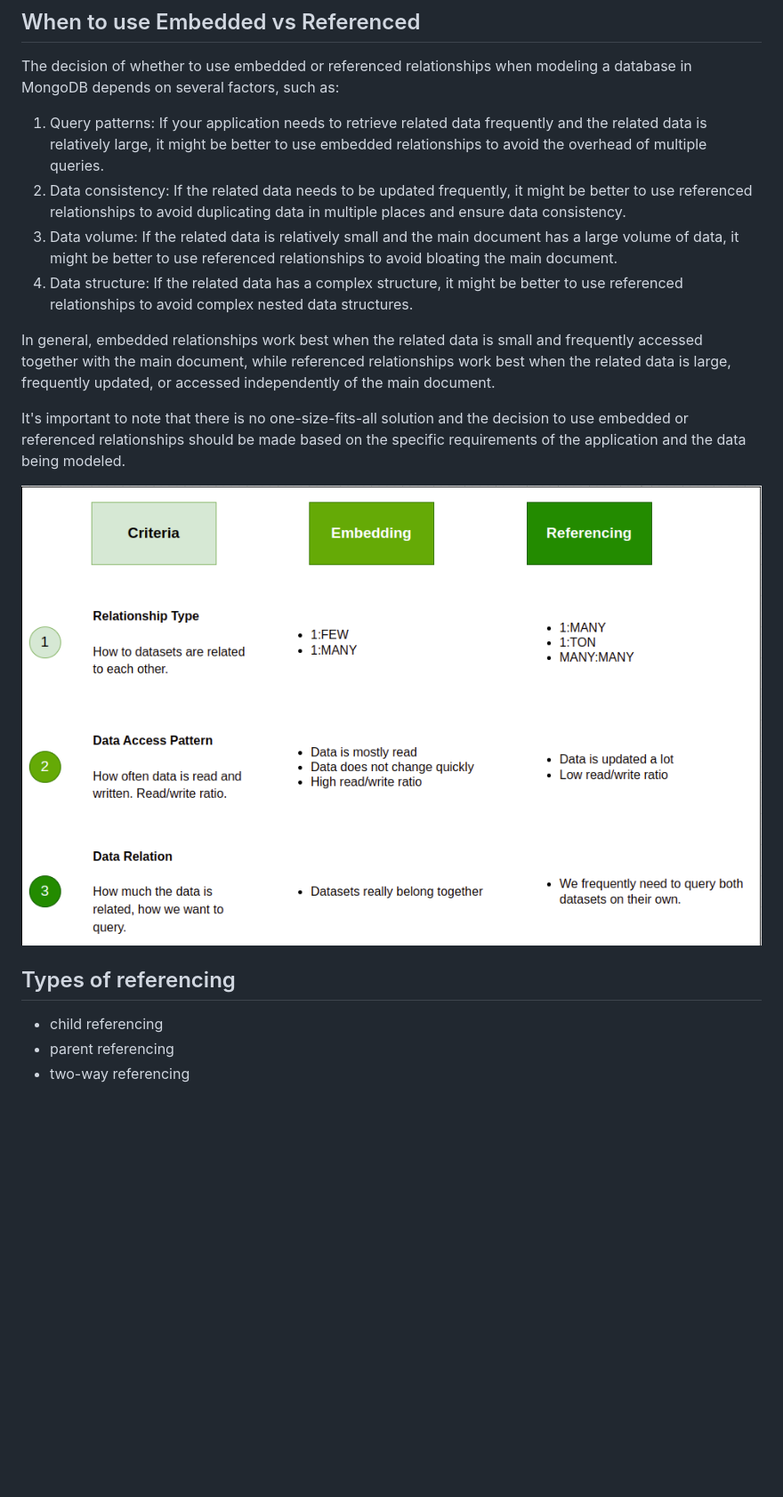
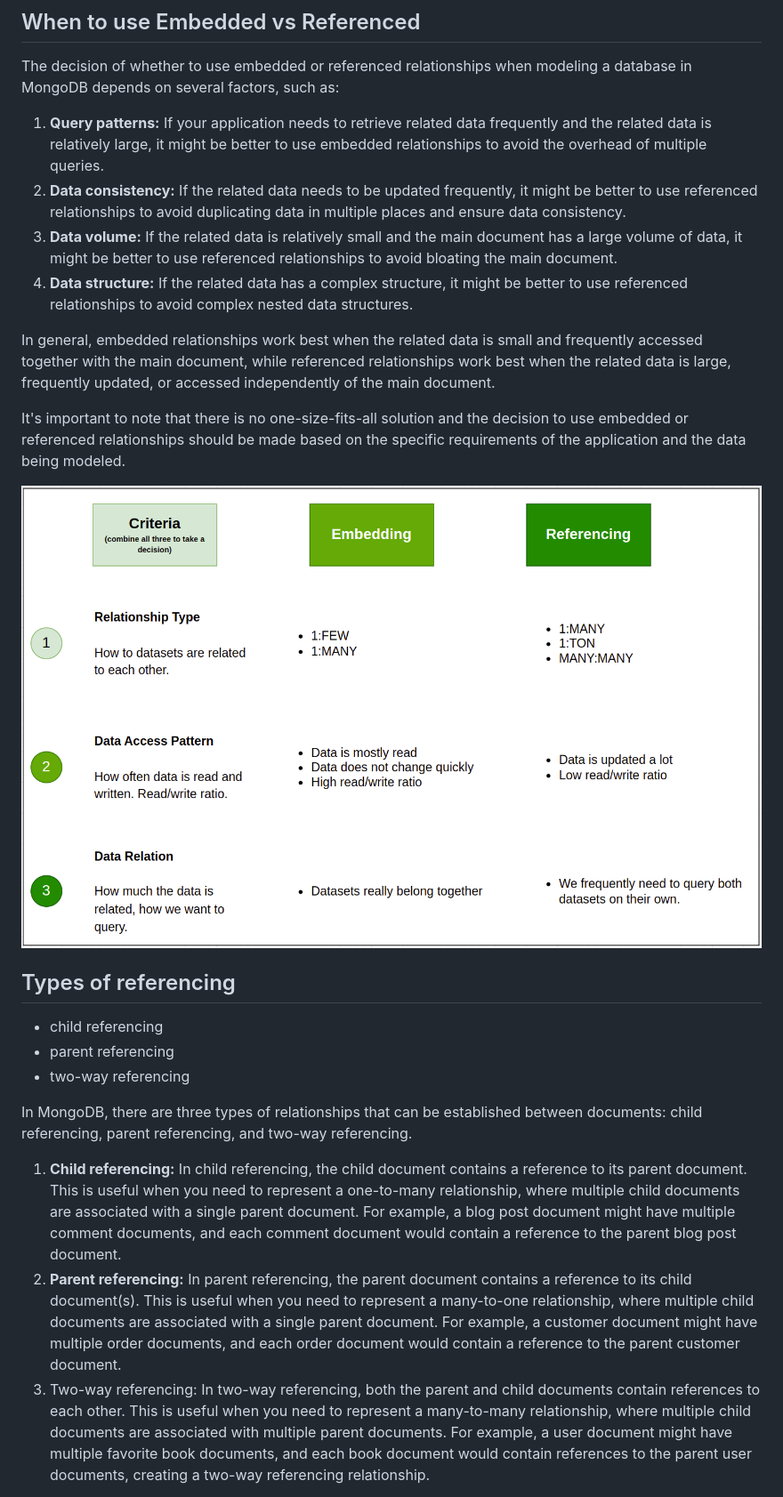
Before and after one commit to FullStackTypeScriptCourse/course_material, a Markdown page: week8_data_modelling/README.md, the part around the change printed below. Shown: that part at 89% size. Rendered like a GitHub page; pictures changed too: week8_data_modelling/img_2.png; blank space fills up the shorter version.

Commit message:
added week 8 Data Modelling

```diff
--- a/week8_data_modelling/README.md
+++ b/week8_data_modelling/README.md
@@ -76,10 +76,10 @@ Negative:
 
 The decision of whether to use embedded or referenced relationships when modeling a database in MongoDB depends on several factors, such as:
 
-1. Query patterns: If your application needs to retrieve related data frequently and the related data is relatively large, it might be better to use embedded relationships to avoid the overhead of multiple queries.
-2. Data consistency: If the related data needs to be updated frequently, it might be better to use referenced relationships to avoid duplicating data in multiple places and ensure data consistency.
-3. Data volume: If the related data is relatively small and the main document has a large volume of data, it might be better to use referenced relationships to avoid bloating the main document.
-4. Data structure: If the related data has a complex structure, it might be better to use referenced relationships to avoid complex nested data structures.
+1. **Query patterns:** If your application needs to retrieve related data frequently and the related data is relatively large, it might be better to use embedded relationships to avoid the overhead of multiple queries.
+2. **Data consistency:** If the related data needs to be updated frequently, it might be better to use referenced relationships to avoid duplicating data in multiple places and ensure data consistency.
+3. **Data volume:** If the related data is relatively small and the main document has a large volume of data, it might be better to use referenced relationships to avoid bloating the main document.
+4. **Data structure:** If the related data has a complex structure, it might be better to use referenced relationships to avoid complex nested data structures.
 
 In general, embedded relationships work best when the related data is small and frequently accessed together with the
 main document, while referenced relationships work best when the related data is large, frequently updated, or accessed
@@ -90,8 +90,26 @@ relationships should be made based on the specific requirements of the applicati
 
 ![img_2.png](img_2.png)
 
+
 ## Types of referencing
 
 - child referencing
 - parent referencing
 - two-way referencing
+
+In MongoDB, there are three types of relationships that can be established between documents: child referencing, parent
+referencing, and two-way referencing.
+
+1. **Child referencing:** In child referencing, the child document contains a reference to its parent document.
+This is useful when you need to represent a one-to-many relationship, where multiple child documents are associated with
+a single parent document. For example, a blog post document might have multiple comment documents, and each comment
+document would contain a reference to the parent blog post document.
+2. **Parent referencing:** In parent referencing, the parent document contains a reference to its child document(s).
+This is useful when you need to represent a many-to-one relationship, where multiple child documents are associated with
+a single parent document. For example, a customer document might have multiple order documents, and each order document
+would contain a reference to the parent customer document.
+3. Two-way referencing: In two-way referencing, both the parent and child documents contain references to each other.
+This is useful when you need to represent a many-to-many relationship, where multiple child documents are associated
+with multiple parent documents. For example, a user document might have multiple favorite book documents, and each
+book document would contain references to the parent user documents, creating a two-way referencing relationship.
+
```
Also changed, not shown: other parts of week8_data_modelling/README.md (+15 -0 lines), week8_data_modelling/img_3.png (added), week8_data_modelling/img_4.png (added), week8_data_modelling/img_5.png (added), 2 other files.
